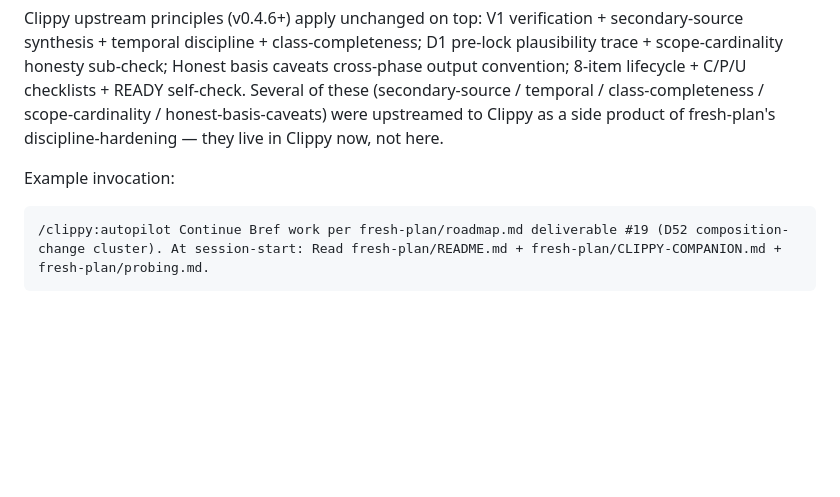
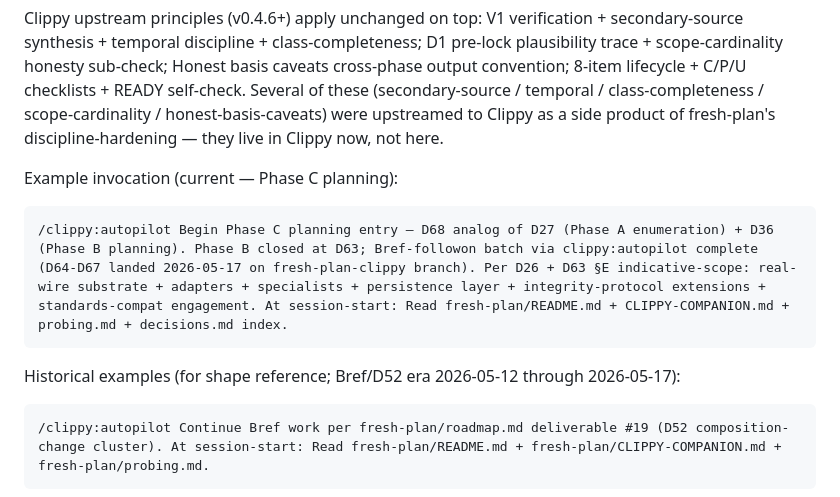
Before and after one commit to Gunther-Schulz/ai-bureau, a Markdown page: fresh-plan/README.md, the part around the change. Drawn GitHub-style; blank space fills up the shorter version.

Commit message:
fresh-plan: README example invocation — point to D68 Phase C planning (Bref era done)
Phase B closed; Bref + Bref-followon batch via clippy:autopilot complete. Next
session pickup is Phase C planning entry D68 (analog of D27 + D36). Update
example /clippy:autopilot invocation to reflect current next-step; preserve
Bref/D52 example as historical reference for shape.

````diff
--- a/fresh-plan/README.md
+++ b/fresh-plan/README.md
@@ -48,7 +48,13 @@ When invoking Clippy (`/clippy:composer` / `/clippy:autopilot` / `/clippy:auto`)
 
 Clippy upstream principles (v0.4.6+) apply unchanged on top: V1 verification + secondary-source synthesis + temporal discipline + class-completeness; D1 pre-lock plausibility trace + scope-cardinality honesty sub-check; Honest basis caveats cross-phase output convention; 8-item lifecycle + C/P/U checklists + READY self-check. Several of these (secondary-source / temporal / class-completeness / scope-cardinality / honest-basis-caveats) were upstreamed to Clippy as a side product of fresh-plan's discipline-hardening — they live in Clippy now, not here.
 
-Example invocation:
+Example invocation (current — Phase C planning):
+
+```
+/clippy:autopilot Begin Phase C planning entry — D68 analog of D27 (Phase A enumeration) + D36 (Phase B planning). Phase B closed at D63; Bref-followon batch via clippy:autopilot complete (D64-D67 landed 2026-05-17 on fresh-plan-clippy branch). Per D26 + D63 §E indicative-scope: real-wire substrate + adapters + specialists + persistence layer + integrity-protocol extensions + standards-compat engagement. At session-start: Read fresh-plan/README.md + CLIPPY-COMPANION.md + probing.md + decisions.md index.
+```
+
+Historical examples (for shape reference; Bref/D52 era 2026-05-12 through 2026-05-17):
 
 ```
 /clippy:autopilot Continue Bref work per fresh-plan/roadmap.md deliverable #19 (D52 composition-change cluster). At session-start: Read fresh-plan/README.md + fresh-plan/CLIPPY-COMPANION.md + fresh-plan/probing.md.
````
